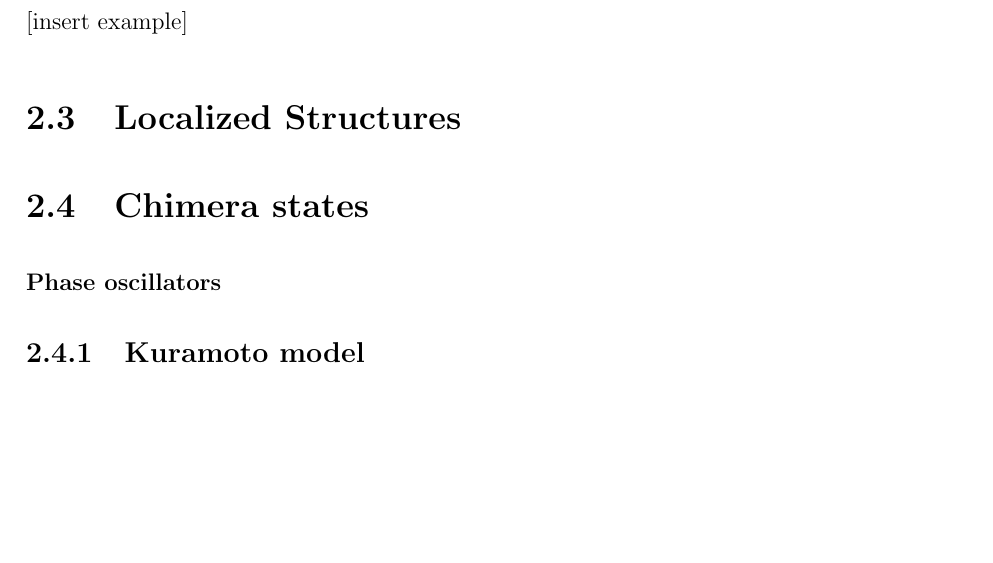
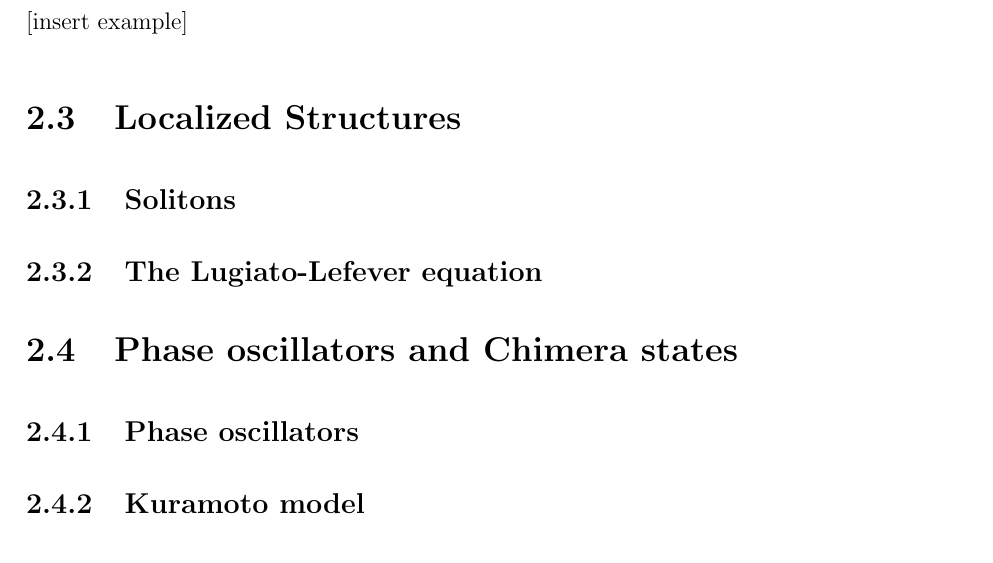
Before and after one commit to MBataille/tesis, a LaTeX thesis (main.tex, which reads chapters/framework.tex): part of page 14 of 35, cut so that both start at the same text, the shorter picture padded with empty space. Compiled offline with pdfLaTeX.

Commit message:
Added LLE and soliton subsections

```diff
--- a/chapters/framework.tex
+++ b/chapters/framework.tex
@@ -156,8 +156,11 @@ term should be positive and a negative quintic term should be added to ensure th
 \section{Localized Structures}
 \label{sec:fra_LS}
 
-\section{Chimera states}
-\subsubsection{Phase oscillators}
+\subsection{Solitons}
+\subsection{The Lugiato-Lefever equation}
+
+\section{Phase oscillators and Chimera states}
+\subsection{Phase oscillators}
 
 \subsection{Kuramoto model}
 
```
